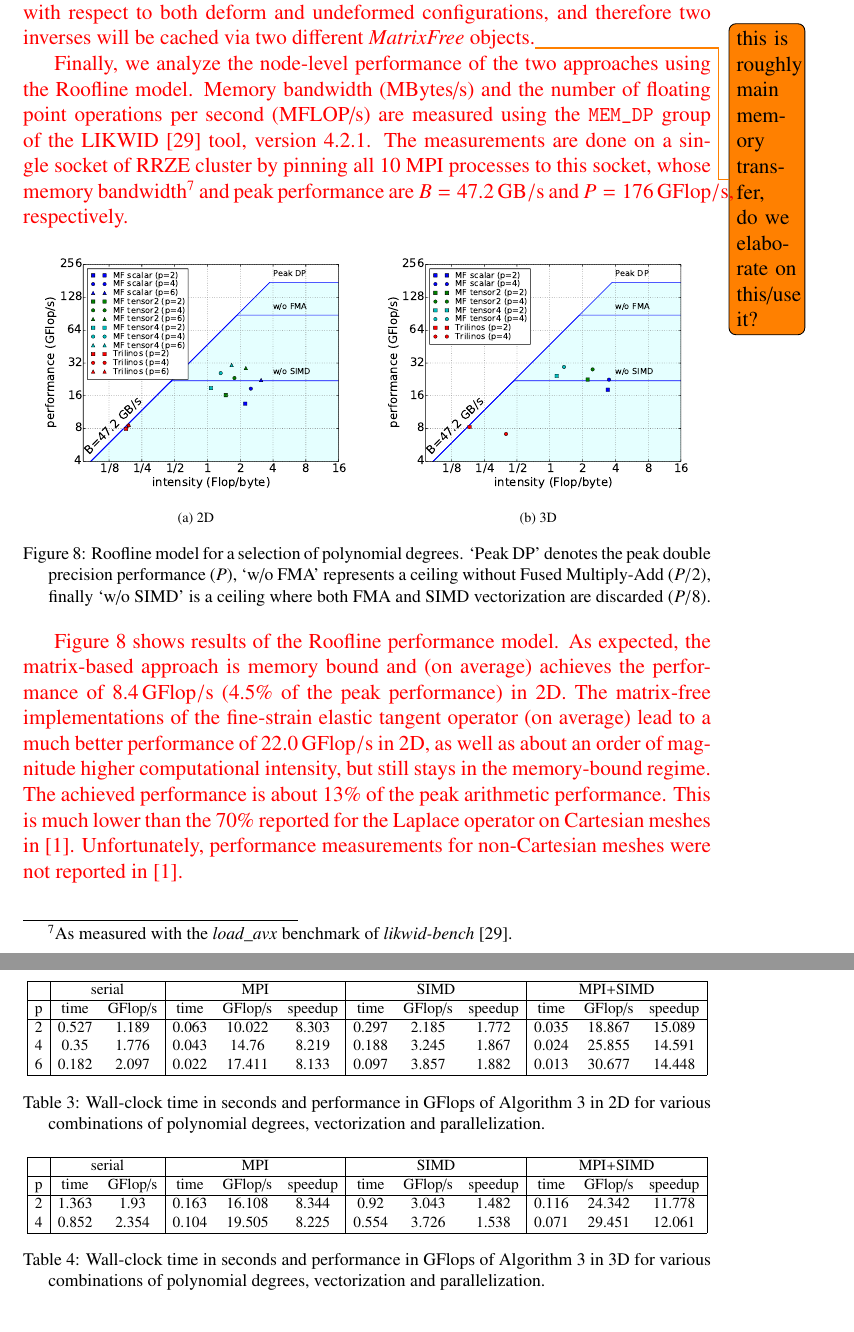
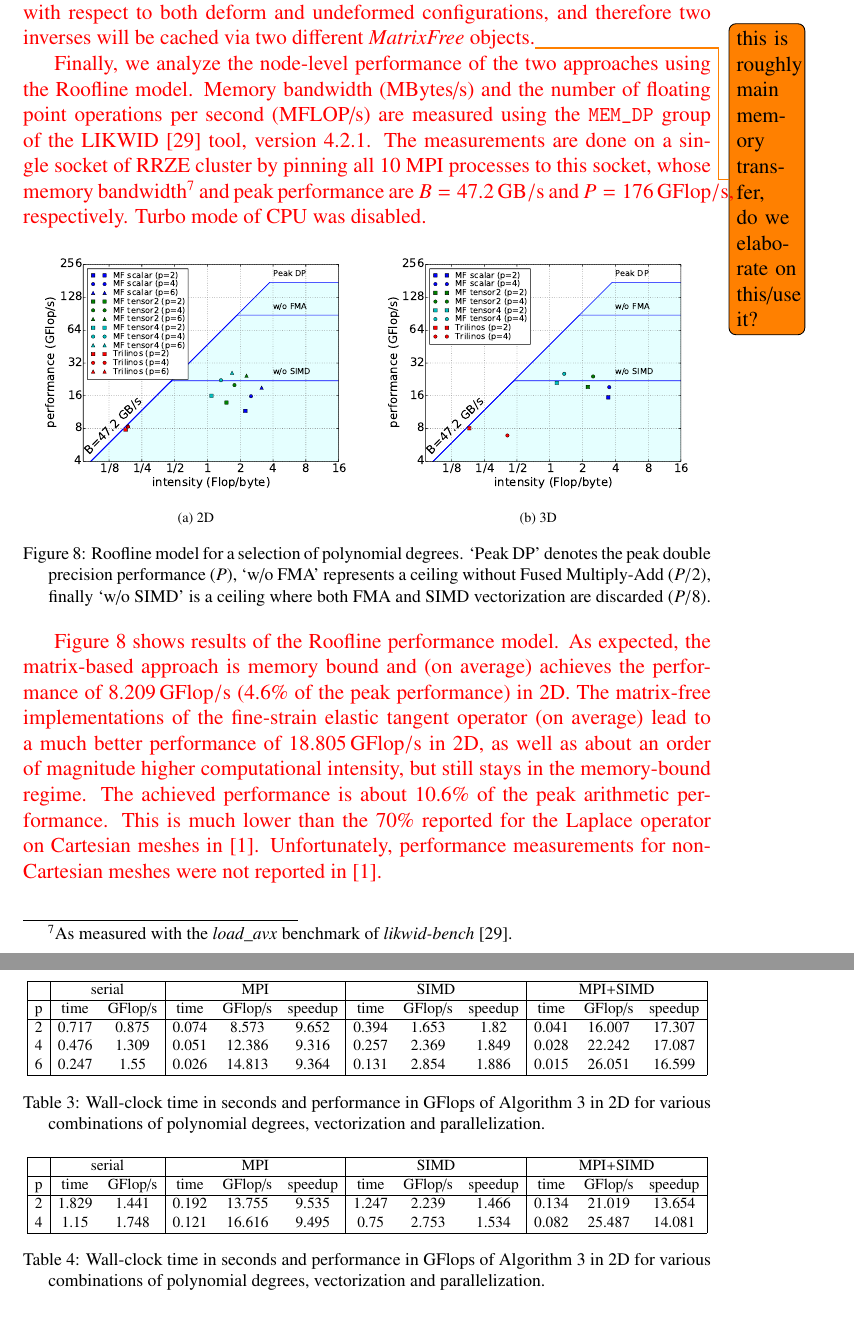
Before and after one commit to davydden/large-strain-matrix-free, a LaTeX document (doc/large_strain.tex, which reads doc/parallelization_2d.tex, doc/parallelization_3d.tex): two parts of pages 22 and 23 of 31, joined at a grey line, cut so that both start at the same text. Compiled offline with pdfLaTeX.

Commit message:
update figures and reported in the text 2D average performance

```diff
--- a/doc/large_strain.tex
+++ b/doc/large_strain.tex
@@ -916,6 +916,7 @@ Finally, we analyze the node-level performance of the two approaches using the R
 Memory bandwidth (MBytes/s) and the number of floating point operations per second (MFLOP/s) are measured using the \texttt{MEM\_DP} group of the LIKWID \cite{likwid} tool, version 4.2.1.
 The measurements are done on a single socket of RRZE cluster by pinning all 10 MPI processes to this socket, whose
 memory bandwidth\footnote{As measured with the \textit{load\_avx} benchmark of \textit{likwid-bench} \cite{likwid}.} and peak performance are $B=47.2 \,\rm{GB/s}$ and $P=176\, \rm{GFlop/s}$, respectively.
+Turbo mode of CPU was disabled.
 }
 
 \begin{figure}[!ht]
@@ -940,10 +941,10 @@ memory bandwidth\footnote{As measured with the \textit{load\_avx} benchmark of \
 
 {\color{red}
 Figure \ref{fig:roofline} shows results of the Roofline performance model.
-As expected, the matrix-based approach is memory bound and (on average) achieves the performance of $8.4\,\rm{GFlop/s}$ (4.5\% of the peak performance) in 2D.
+As expected, the matrix-based approach is memory bound and (on average) achieves the performance of $\pgfmathprintnumber{8.2093245}\,\rm{GFlop/s}$ (4.6\% of the peak performance) in 2D.
 The matrix-free implementations of the fine-strain elastic tangent operator (on average) lead to a much better performance of
-$22.0\,\rm{GFlop/s}$ in 2D, as well as about an order of magnitude higher computational intensity, but still stays in the memory-bound regime.
-The achieved performance is about 13\% of the peak arithmetic performance. This is much lower than the
+$\pgfmathprintnumber{18.8047083222}\,\rm{GFlop/s}$ in 2D, as well as about an order of magnitude higher computational intensity, but still stays in the memory-bound regime.
+The achieved performance is about 10.6\% of the peak arithmetic performance. This is much lower than the
 70\% reported for the Laplace operator on Cartesian meshes in \cite{kronbichler12}.
 Unfortunately, performance measurements for non-Cartesian meshes were not reported in \cite{kronbichler12}.
 
--- a/doc/parallelization_2d.tex
+++ b/doc/parallelization_2d.tex
@@ -7,9 +7,9 @@
 \hline
 p             & time  & GFlop/s              & time & GFlop/s & speedup & time & GFlop/s & speedup & time & GFlop/s & speedup \\
 \hline
-2& \pgfmathprintnumber{0.52707} & \pgfmathprintnumber{1.1891404} & \pgfmathprintnumber{0.06348} & \pgfmathprintnumber{10.0221061} & \pgfmathprintnumber{8.30293005671} & \pgfmathprintnumber{0.29742} & \pgfmathprintnumber{2.1854376} & \pgfmathprintnumber{1.7721404075} & \pgfmathprintnumber{0.03493} & \pgfmathprintnumber{18.8673723} & \pgfmathprintnumber{15.0893215001} \\
-4& \pgfmathprintnumber{0.35003} & \pgfmathprintnumber{1.7759546} & \pgfmathprintnumber{0.04259} & \pgfmathprintnumber{14.7602963} & \pgfmathprintnumber{8.21859591453} & \pgfmathprintnumber{0.1875} & \pgfmathprintnumber{3.2445736} & \pgfmathprintnumber{1.86682666667} & \pgfmathprintnumber{0.02399} & \pgfmathprintnumber{25.8547729} & \pgfmathprintnumber{14.5906627762} \\
-6& \pgfmathprintnumber{0.18234} & \pgfmathprintnumber{2.0967573} & \pgfmathprintnumber{0.02242} & \pgfmathprintnumber{17.4107084} & \pgfmathprintnumber{8.13291703836} & \pgfmathprintnumber{0.0969} & \pgfmathprintnumber{3.8566984} & \pgfmathprintnumber{1.88173374613} & \pgfmathprintnumber{0.01262} & \pgfmathprintnumber{30.6765849} & \pgfmathprintnumber{14.4484944532} \\
+2& \pgfmathprintnumber{0.71685} & \pgfmathprintnumber{0.8747712} & \pgfmathprintnumber{0.07427} & \pgfmathprintnumber{8.57318} & \pgfmathprintnumber{9.65194560388} & \pgfmathprintnumber{0.3939} & \pgfmathprintnumber{1.6528706} & \pgfmathprintnumber{1.81987814166} & \pgfmathprintnumber{0.04142} & \pgfmathprintnumber{16.0073657} & \pgfmathprintnumber{17.306856591} \\
+4& \pgfmathprintnumber{0.47603} & \pgfmathprintnumber{1.3088965} & \pgfmathprintnumber{0.0511} & \pgfmathprintnumber{12.3860771} & \pgfmathprintnumber{9.3156555773} & \pgfmathprintnumber{0.25747} & \pgfmathprintnumber{2.3690572} & \pgfmathprintnumber{1.84887559716} & \pgfmathprintnumber{0.02786} & \pgfmathprintnumber{22.2420699} & \pgfmathprintnumber{17.0865039483} \\
+6& \pgfmathprintnumber{0.24683} & \pgfmathprintnumber{1.5497601} & \pgfmathprintnumber{0.02636} & \pgfmathprintnumber{14.8125524} & \pgfmathprintnumber{9.36380880121} & \pgfmathprintnumber{0.13089} & \pgfmathprintnumber{2.8544567} & \pgfmathprintnumber{1.88578195431} & \pgfmathprintnumber{0.01487} & \pgfmathprintnumber{26.0509717} & \pgfmathprintnumber{16.5991930061} \\
 \hline
 \end{tabular}
 }
--- a/doc/parallelization_3d.tex
+++ b/doc/parallelization_3d.tex
@@ -7,12 +7,12 @@
 \hline
 p             & time  & GFlop/s              & time & GFlop/s & speedup & time & GFlop/s & speedup & time & GFlop/s & speedup \\
 \hline
-2& \pgfmathprintnumber{1.36317} & \pgfmathprintnumber{1.9297315} & \pgfmathprintnumber{0.16338} & \pgfmathprintnumber{16.1084117} & \pgfmathprintnumber{8.34355490268} & \pgfmathprintnumber{0.91995} & \pgfmathprintnumber{3.0426044} & \pgfmathprintnumber{1.48178705364} & \pgfmathprintnumber{0.11574} & \pgfmathprintnumber{24.3416736} & \pgfmathprintnumber{11.7778641783} \\
-4& \pgfmathprintnumber{0.85163} & \pgfmathprintnumber{2.3541262} & \pgfmathprintnumber{0.10354} & \pgfmathprintnumber{19.5046012} & \pgfmathprintnumber{8.22513038439} & \pgfmathprintnumber{0.55356} & \pgfmathprintnumber{3.7257195} & \pgfmathprintnumber{1.53846014885} & \pgfmathprintnumber{0.07061} & \pgfmathprintnumber{29.4510943} & \pgfmathprintnumber{12.0610395128} \\
+2& \pgfmathprintnumber{1.82927} & \pgfmathprintnumber{1.4408182} & \pgfmathprintnumber{0.19184} & \pgfmathprintnumber{13.75528} & \pgfmathprintnumber{9.5353940784} & \pgfmathprintnumber{1.24738} & \pgfmathprintnumber{2.2390063} & \pgfmathprintnumber{1.46648976254} & \pgfmathprintnumber{0.13397} & \pgfmathprintnumber{21.0187594} & \pgfmathprintnumber{13.6543255953} \\
+4& \pgfmathprintnumber{1.14988} & \pgfmathprintnumber{1.7483867} & \pgfmathprintnumber{0.1211} & \pgfmathprintnumber{16.6162812} & \pgfmathprintnumber{9.49529314616} & \pgfmathprintnumber{0.74974} & \pgfmathprintnumber{2.7527409} & \pgfmathprintnumber{1.53370501774} & \pgfmathprintnumber{0.08166} & \pgfmathprintnumber{25.4865287} & \pgfmathprintnumber{14.0813127602} \\
 \hline
 \end{tabular}
 }
-\caption{Wall-clock time in seconds and performance in GFlops of Algorithm \ref{alg:mf_tensor4} in 3D for various combinations of polynomial degrees,
+\caption{Wall-clock time in seconds and performance in GFlops of Algorithm \ref{alg:mf_tensor4} in 2D for various combinations of polynomial degrees,
 vectorization and parallelization.}
-\label{tab:numbers_3d}
+\label{tab:numbers_2d}
 \end{table}
```
Also changed, not shown: doc/LIKWID_Emmy_RRZE_breakdown_roofline_2d.pdf, doc/LIKWID_Emmy_RRZE_breakdown_roofline_3d.pdf, doc/LIKWID_Emmy_RRZE_breakdown_stackedbar_2d.pdf, doc/LIKWID_Emmy_RRZE_breakdown_stackedbar_3d.pdf, doc/LIKWID_Emmy_RRZE_roofline_2d.pdf, doc/LIKWID_Emmy_RRZE_roofline_3d.pdf.
